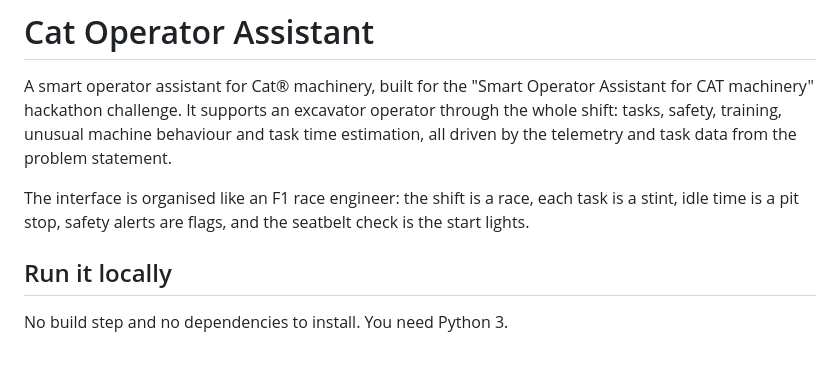
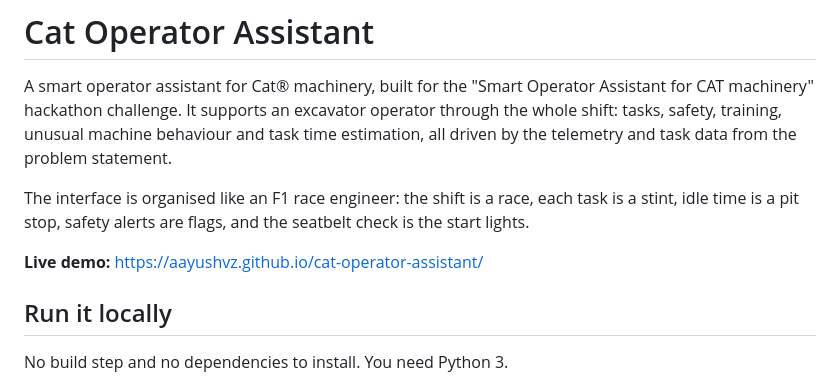
Before and after one commit to Aayushvz/cat-operator-assistant, a Markdown page: README.md, the part around the change. Rendered like a GitHub page; blank space fills up the shorter version.

Commit message:
Add live demo link to README
Co-Authored-By: Claude Opus 5.5 <noreply@anthropic.com>

```diff
--- a/README.md
+++ b/README.md
@@ -3,6 +3,8 @@
 A smart operator assistant for Cat® machinery, built for the "Smart Operator Assistant for CAT machinery" hackathon challenge. It supports an excavator operator through the whole shift: tasks, safety, training, unusual machine behaviour and task time estimation, all driven by the telemetry and task data from the problem statement.
 
 The interface is organised like an F1 race engineer: the shift is a race, each task is a stint, idle time is a pit stop, safety alerts are flags, and the seatbelt check is the start lights.
+
+**Live demo:** https://aayushvz.github.io/cat-operator-assistant/
 
 ## Run it locally
 
```
